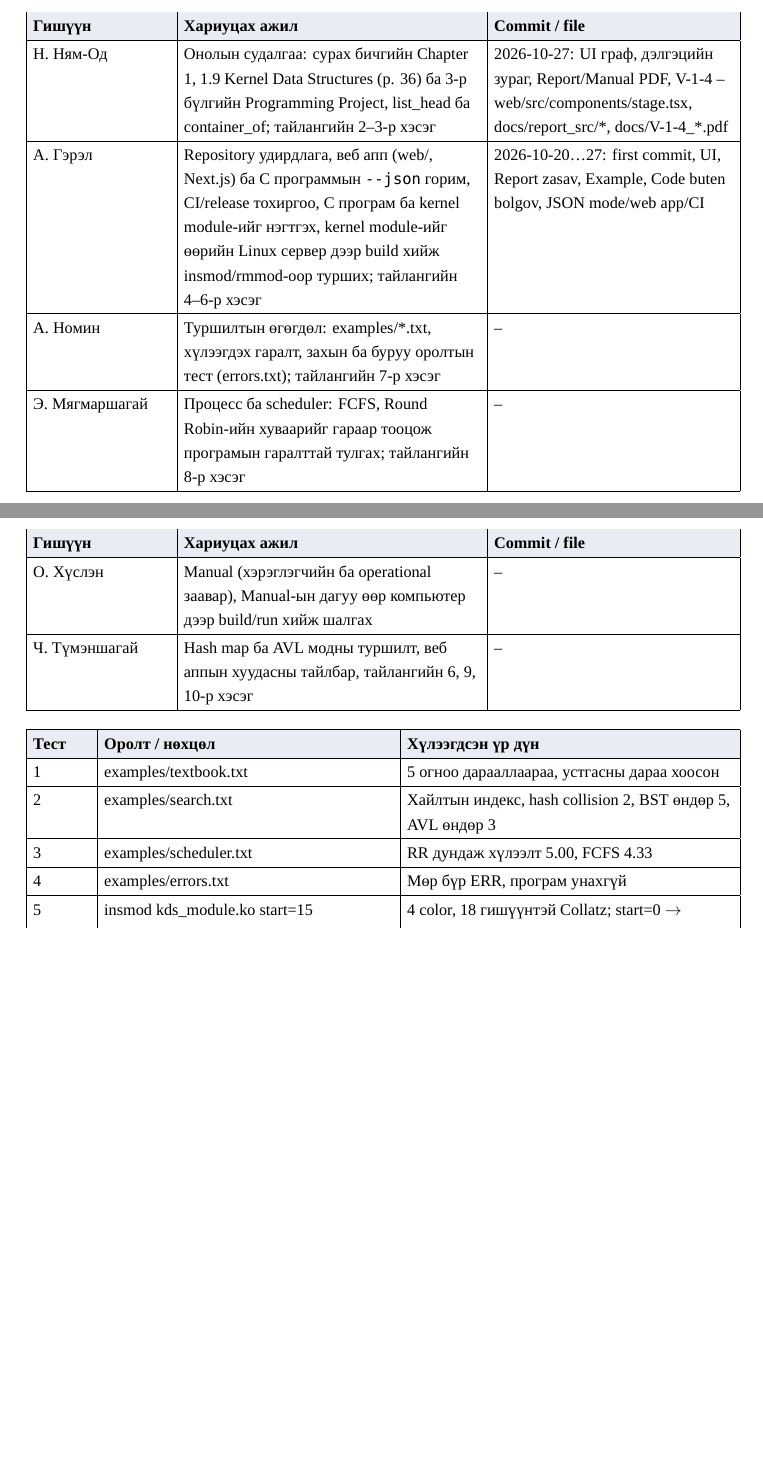
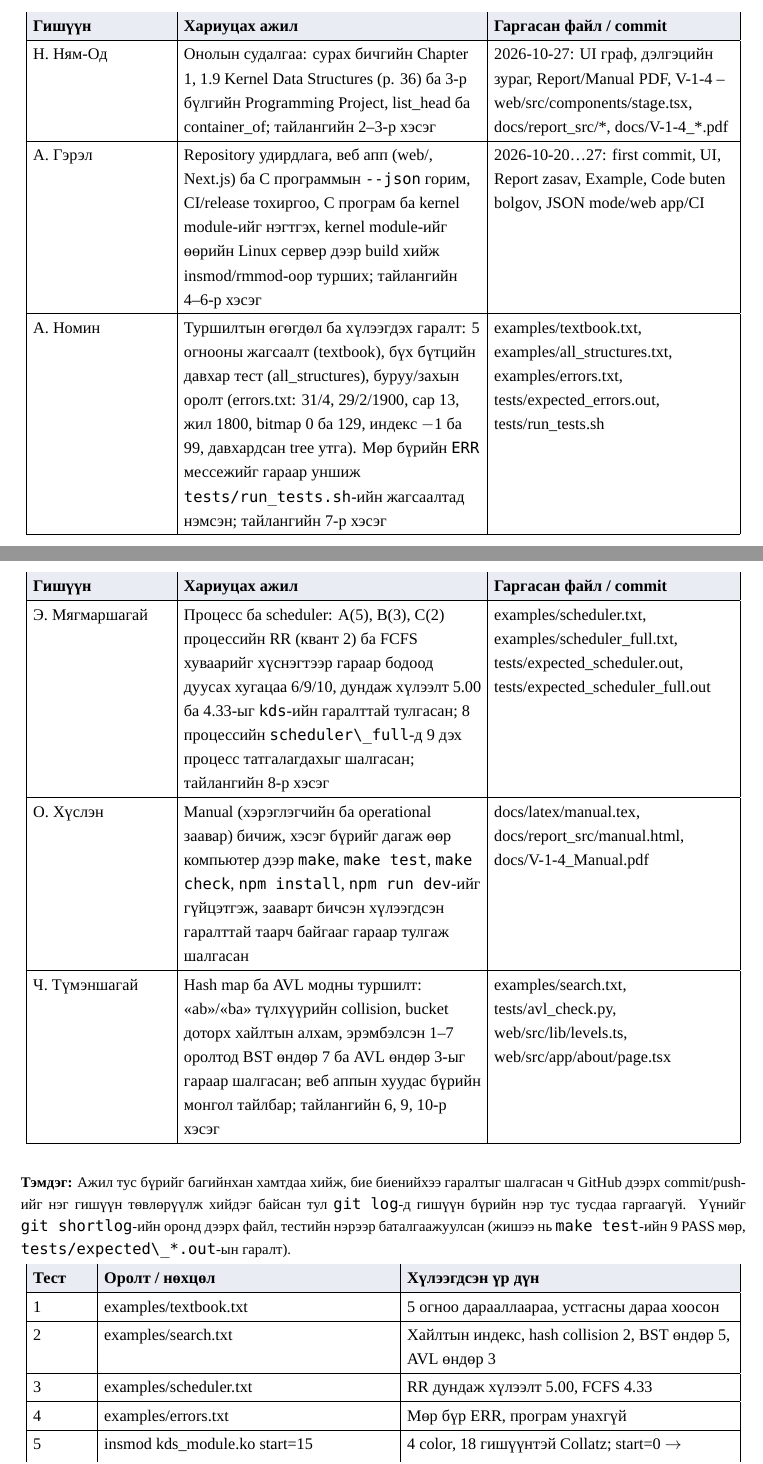
Before and after one commit to grl059/OS_BD1, a LaTeX document (docs/latex/report.tex): two parts of pages 16 and 17 of 17, joined at a grey line, cut so that both start at the same text, the shorter picture padded with empty space. Compiled offline with XeLaTeX; a missing font is replaced by an installed copy or a similar font.

Commit message:
Тайлан: Хавсралт A-д гишүүн бүрийн хариуцсаныг файл, тестийн нэрээр баталгаажуулж, commit-ыг нэг гишүүнээр төвлөрүүлсэн тэмдэглэл нэмэв

```diff
--- a/docs/latex/report.tex
+++ b/docs/latex/report.tex
@@ -511,18 +511,19 @@ Repository & github.com/grl059/OS\_BD1 \\ \hline
 {\fontsize{9.5}{12}\selectfont
 \begin{longtable}{|L{0.19\textwidth}|L{0.41\textwidth}|L{0.33\textwidth}|}
 \hline
-\rowcolor{headbg}\textbf{Гишүүн} & \textbf{Хариуцах ажил} & \textbf{Commit / file} \\ \hline
+\rowcolor{headbg}\textbf{Гишүүн} & \textbf{Хариуцах ажил} & \textbf{Гаргасан файл / commit} \\ \hline
 \endfirsthead
 \hline
-\rowcolor{headbg}\textbf{Гишүүн} & \textbf{Хариуцах ажил} & \textbf{Commit / file} \\ \hline
+\rowcolor{headbg}\textbf{Гишүүн} & \textbf{Хариуцах ажил} & \textbf{Гаргасан файл / commit} \\ \hline
 \endhead
 Н. Ням-Од & Онолын судалгаа: сурах бичгийн Chapter 1, 1.9 Kernel Data Structures (p. 36) ба 3-р бүлгийн Programming Project, list\_head ба container\_of; тайлангийн 2--3-р хэсэг & 2026-10-27: UI граф, дэлгэцийн зураг, Report/Manual PDF, V-1-4 -- web/src/components/stage.tsx, docs/report\_src/*, docs/V-1-4\_*.pdf \\ \hline
 А. Гэрэл & Repository удирдлага, веб апп (web/, Next.js) ба C программын \code{--json} горим, CI/release тохиргоо, C програм ба kernel module-ийг нэгтгэх, kernel module-ийг өөрийн Linux сервер дээр build хийж insmod/rmmod-оор турших; тайлангийн 4--6-р хэсэг & 2026-10-20…27: first commit, UI, Report zasav, Example, Code buten bolgov, JSON mode/web app/CI \\ \hline
-А. Номин & Туршилтын өгөгдөл: examples/*.txt, хүлээгдэх гаралт, захын ба буруу оролтын тест (errors.txt); тайлангийн 7-р хэсэг & -- \\ \hline
-Э. Мягмаршагай & Процесс ба scheduler: FCFS, Round Robin-ийн хуваарийг гараар тооцож програмын гаралттай тулгах; тайлангийн 8-р хэсэг & -- \\ \hline
-О. Хүслэн & Manual (хэрэглэгчийн ба operational заавар), Manual-ын дагуу өөр компьютер дээр build/run хийж шалгах & -- \\ \hline
-Ч. Түмэншагай & Hash map ба AVL модны туршилт, веб аппын хуудасны тайлбар, тайлангийн 6, 9, 10-р хэсэг & -- \\ \hline
+А. Номин & Туршилтын өгөгдөл ба хүлээгдэх гаралт: 5 огнооны жагсаалт (textbook), бүх бүтцийн давхар тест (all\_structures), буруу/захын оролт (errors.txt: 31/4, 29/2/1900, сар 13, жил 1800, bitmap 0 ба 129, индекс $-$1 ба 99, давхардсан tree утга). Мөр бүрийн \code{ERR} мессежийг гараар уншиж \code{tests/run_tests.sh}-ийн жагсаалтад нэмсэн; тайлангийн 7-р хэсэг & examples/textbook.txt, examples/all\_structures.txt, examples/errors.txt, tests/expected\_errors.out, tests/run\_tests.sh \\ \hline
+Э. Мягмаршагай & Процесс ба scheduler: A(5), B(3), C(2) процессийн RR (квант 2) ба FCFS хуваарийг хүснэгтээр гараар бодоод дуусах хугацаа 6/9/10, дундаж хүлээлт 5.00 ба 4.33-ыг \code{kds}-ийн гаралттай тулгасан; 8 процессийн \code{scheduler\_full}-д 9 дэх процесс татгалагдахыг шалгасан; тайлангийн 8-р хэсэг & examples/scheduler.txt, examples/scheduler\_full.txt, tests/expected\_scheduler.out, tests/expected\_scheduler\_full.out \\ \hline
+О. Хүслэн & Manual (хэрэглэгчийн ба operational заавар) бичиж, хэсэг бүрийг дагаж өөр компьютер дээр \code{make}, \code{make test}, \code{make check}, \code{npm install}, \code{npm run dev}-ийг гүйцэтгэж, зааварт бичсэн хүлээгдсэн гаралттай таарч байгааг гараар тулгаж шалгасан & docs/latex/manual.tex, docs/report\_src/manual.html, docs/V-1-4\_Manual.pdf \\ \hline
+Ч. Түмэншагай & Hash map ба AVL модны туршилт: «ab»/«ba» түлхүүрийн collision, bucket доторх хайлтын алхам, эрэмбэлсэн 1--7 оролтод BST өндөр 7 ба AVL өндөр 3-ыг гараар шалгасан; веб аппын хуудас бүрийн монгол тайлбар; тайлангийн 6, 9, 10-р хэсэг & examples/search.txt, tests/avl\_check.py, web/src/lib/levels.ts, web/src/app/about/page.tsx \\ \hline
 \end{longtable}
+\textbf{Тэмдэг:} Ажил тус бүрийг багийнхан хамтдаа хийж, бие биенийхээ гаралтыг шалгасан ч GitHub дээрх commit/push-ийг нэг гишүүн төвлөрүүлж хийдэг байсан тул \code{git log}-д гишүүн бүрийн нэр тус тусдаа гаргаагүй. Үүнийг \code{git shortlog}-ийн оронд дээрх файл, тестийн нэрээр баталгаажуулсан (жишээ нь \code{make test}-ийн 9 PASS мөр, \code{tests/expected\_*.out}-ын гаралт).
 \par}
 
 {\fontsize{9.5}{12}\selectfont
```
Also changed, not shown: docs/V-1-4_BD1_Report.pdf, docs/latex/report.tex (2 more changed lines), 2 other files.
